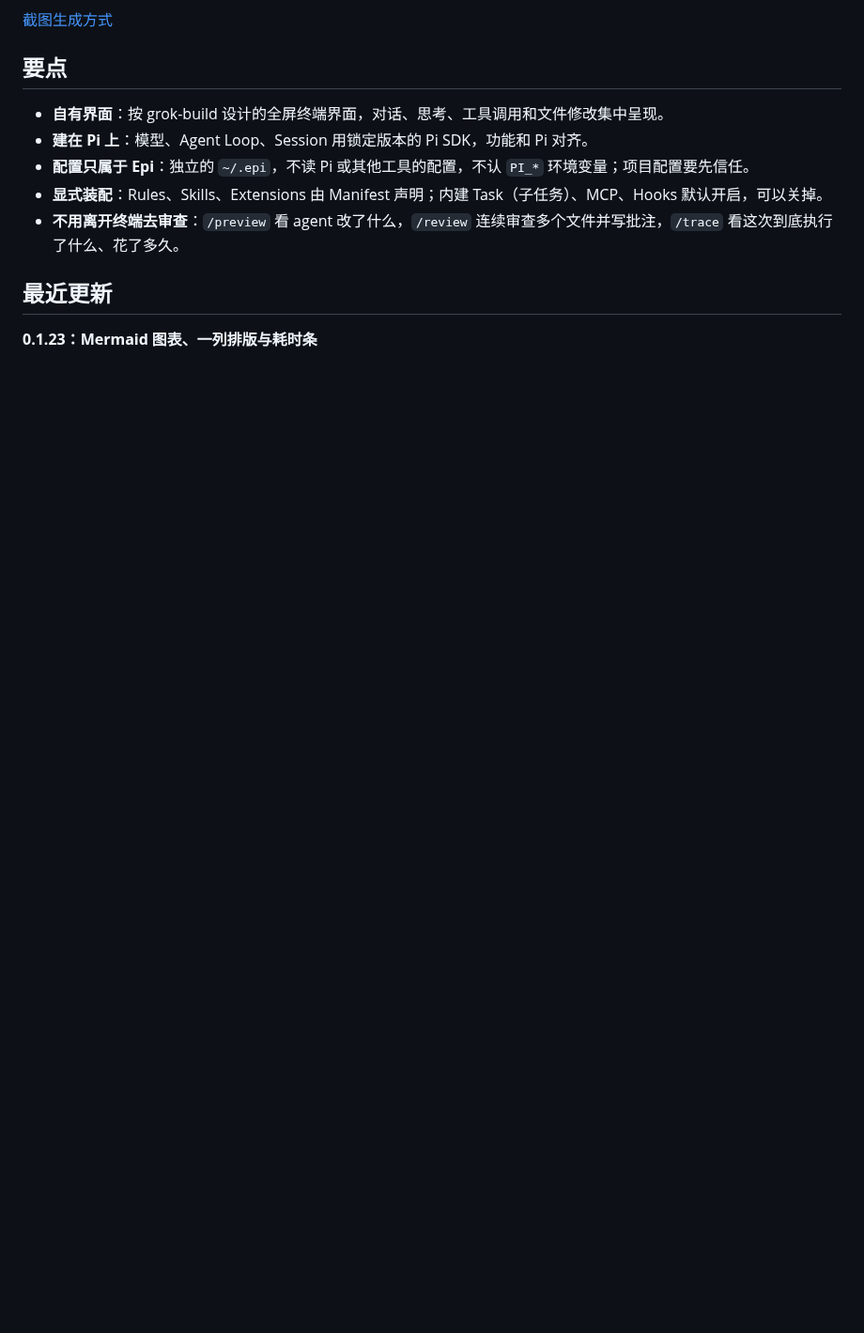
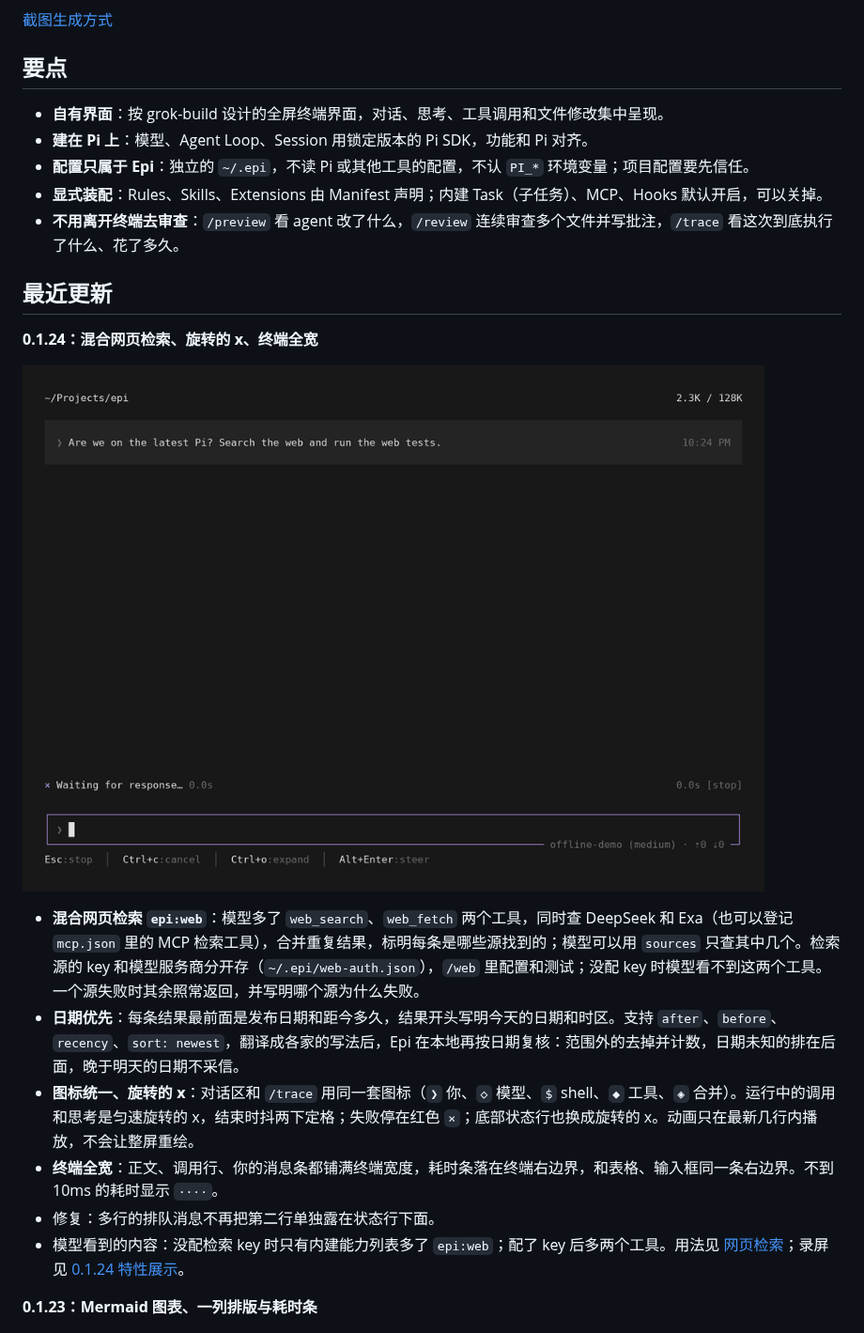
Before and after one commit to RoacherM/epi, a Markdown page: README.md, the part around the change. Shown at 94% size. Drawn GitHub-style; pictures changed too: docs/showcase/0.1.24/turn.gif (added); folded sections open; blank space fills up the shorter version.

Commit message:
release: 0.1.24 with hybrid web search, the rotating x and the full terminal width
epi:web gives the model web_search and web_fetch over DeepSeek, Exa and MCP search tools at once,
merged by URL with RRF, each result dated first, date filters rechecked locally; keys live apart from
model providers in ~/.epi/web-auth.json and /web sets them up. Running calls and thinking show a
rotating x that shakes twice as it lands, with one glyph table for the transcript and /trace; the
status row turns too. The transcript uses the terminal's full width. Fixed: a multi-line queued
message no longer leaves its second line under the status row. README, docs/showcase/0.1.24
(scripts/docs/showcase/0.1.24.mjs, against local fake search APIs) and the README screenshots are
updated.

```diff
--- a/README.md
+++ b/README.md
@@ -35,6 +35,17 @@ Epi 是基于 Pi SDK 的可定制终端编程助手。自有 grok 风格 TUI，
 - **不用离开终端去审查**：`/preview` 看 agent 改了什么，`/review` 连续审查多个文件并写批注，`/trace` 看这次到底执行了什么、花了多久。
 
 ## 最近更新
+
+**0.1.24：混合网页检索、旋转的 x、终端全宽**
+
+![一轮对话：旋转的 x、混合检索、全宽排版](docs/showcase/0.1.24/turn.gif)
+
+- **混合网页检索 `epi:web`**：模型多了 `web_search`、`web_fetch` 两个工具，同时查 DeepSeek 和 Exa（也可以登记 `mcp.json` 里的 MCP 检索工具），合并重复结果，标明每条是哪些源找到的；模型可以用 `sources` 只查其中几个。检索源的 key 和模型服务商分开存（`~/.epi/web-auth.json`），`/web` 里配置和测试；没配 key 时模型看不到这两个工具。一个源失败时其余照常返回，并写明哪个源为什么失败。
+- **日期优先**：每条结果最前面是发布日期和距今多久，结果开头写明今天的日期和时区。支持 `after`、`before`、`recency`、`sort: newest`，翻译成各家的写法后，Epi 在本地再按日期复核：范围外的去掉并计数，日期未知的排在后面，晚于明天的日期不采信。
+- **图标统一、旋转的 x**：对话区和 `/trace` 用同一套图标（`❯` 你、`◇` 模型、`$` shell、`◆` 工具、`◈` 合并）。运行中的调用和思考是匀速旋转的 x，结束时抖两下定格；失败停在红色 `×`；底部状态行也换成旋转的 x。动画只在最新几行内播放，不会让整屏重绘。
+- **终端全宽**：正文、调用行、你的消息条都铺满终端宽度，耗时条落在终端右边界，和表格、输入框同一条右边界。不到 10ms 的耗时显示 `····`。
+- 修复：多行的排队消息不再把第二行单独露在状态行下面。
+- 模型看到的内容：没配检索 key 时只有内建能力列表多了 `epi:web`；配了 key 后多两个工具。用法见 [网页检索](docs/guide/web.md)；录屏见 [0.1.24 特性展示](docs/showcase/0.1.24/README.md)。
 
 **0.1.23：Mermaid 图表、一列排版与耗时条**
 
```
Also changed, not shown: docs/showcase/README.md (+1 -0 lines), docs/assets/epi-ui.png, docs/assets/epi-welcome.png, docs/showcase/0.1.24/expanded.png (added), docs/showcase/0.1.24/turn.png (added), 7 other files.
